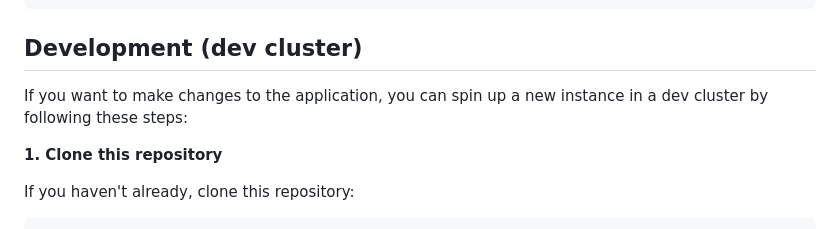
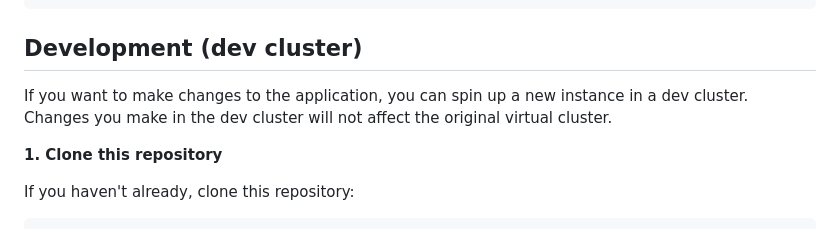
Before and after one commit to UffizziCloud/quickstart, a Markdown page: README.md, the part around the change. GitHub-like rendering.

```diff
--- a/README.md
+++ b/README.md
@@ -55,7 +55,7 @@ uffizzi cluster delete quickstart
 
 ## Development (dev cluster)
 
-If you want to make changes to the application, you can spin up a new instance in a dev cluster by following these steps:
+If you want to make changes to the application, you can spin up a new instance in a dev cluster. Changes you make in the dev cluster will not affect the original virtual cluster.
 
 **1. Clone this repository**
 
```
